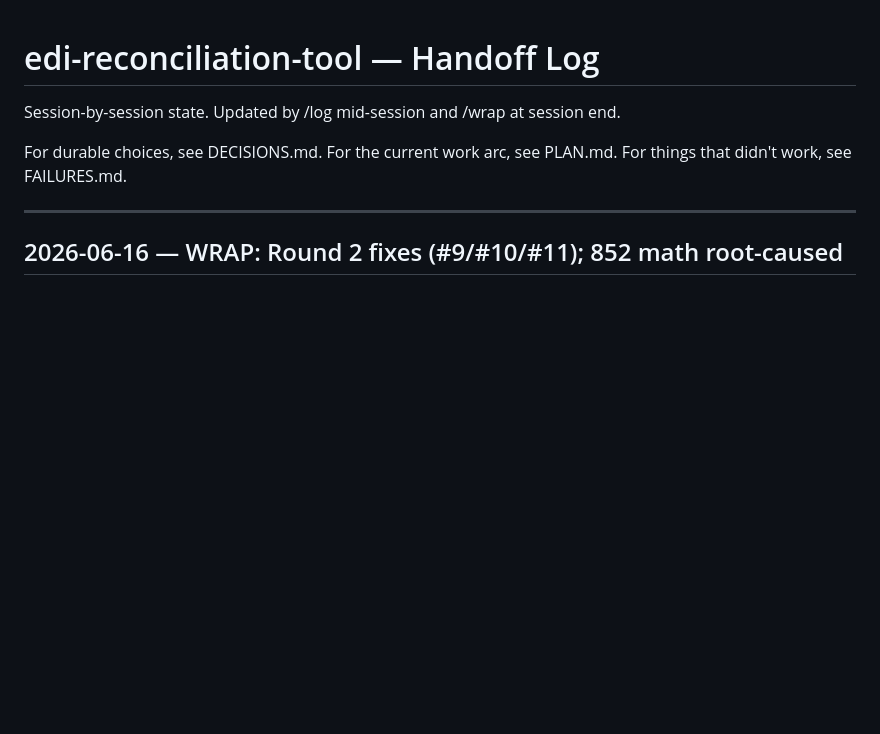
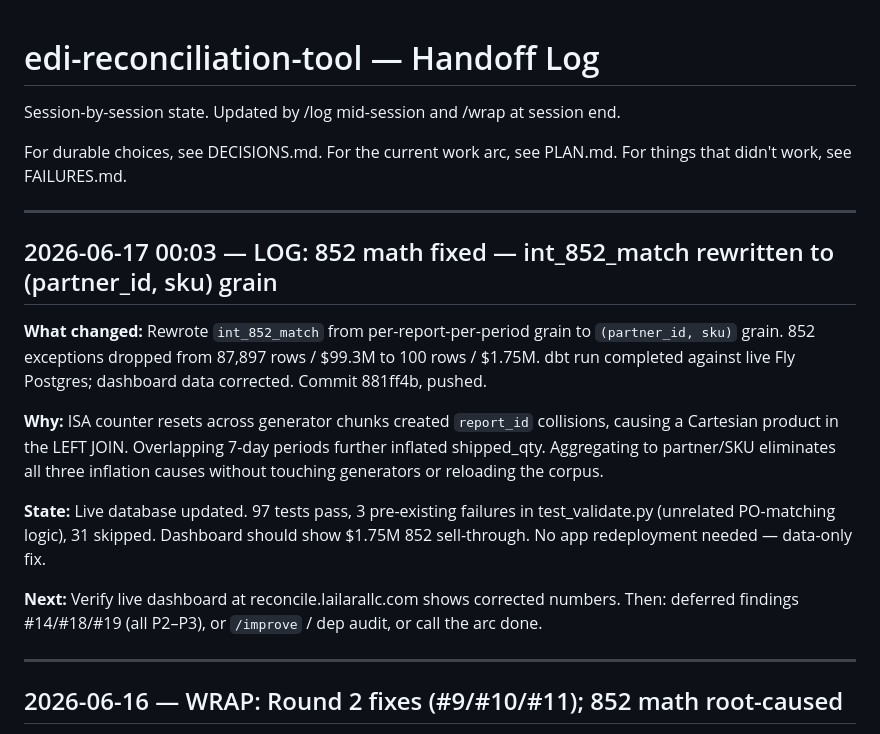
Before and after one commit to MsShawnP/edi-reconciliation-tool, a Markdown page: HANDOFF.md, the part around the change. Rendered like a GitHub page; blank space fills up the shorter version.

Commit message:
log: 852 math fixed — int_852_match rewritten to (partner_id, sku) grain
Co-Authored-By: Claude Opus 4.6 <noreply@anthropic.com>

```diff
--- a/HANDOFF.md
+++ b/HANDOFF.md
@@ -6,6 +6,18 @@ session end.
 For durable choices, see DECISIONS.md.
 For the current work arc, see PLAN.md.
 For things that didn't work, see FAILURES.md.
+
+---
+
+## 2026-06-17 00:03 — LOG: 852 math fixed — int_852_match rewritten to (partner_id, sku) grain
+
+**What changed:** Rewrote `int_852_match` from per-report-per-period grain to `(partner_id, sku)` grain. 852 exceptions dropped from 87,897 rows / $99.3M to 100 rows / $1.75M. dbt run completed against live Fly Postgres; dashboard data corrected. Commit 881ff4b, pushed.
+
+**Why:** ISA counter resets across generator chunks created `report_id` collisions, causing a Cartesian product in the LEFT JOIN. Overlapping 7-day periods further inflated shipped_qty. Aggregating to partner/SKU eliminates all three inflation causes without touching generators or reloading the corpus.
+
+**State:** Live database updated. 97 tests pass, 3 pre-existing failures in test_validate.py (unrelated PO-matching logic), 31 skipped. Dashboard should show $1.75M 852 sell-through. No app redeployment needed — data-only fix.
+
+**Next:** Verify live dashboard at reconcile.lailarallc.com shows corrected numbers. Then: deferred findings #14/#18/#19 (all P2–P3), or `/improve` / dep audit, or call the arc done.
 
 ---
 
```
